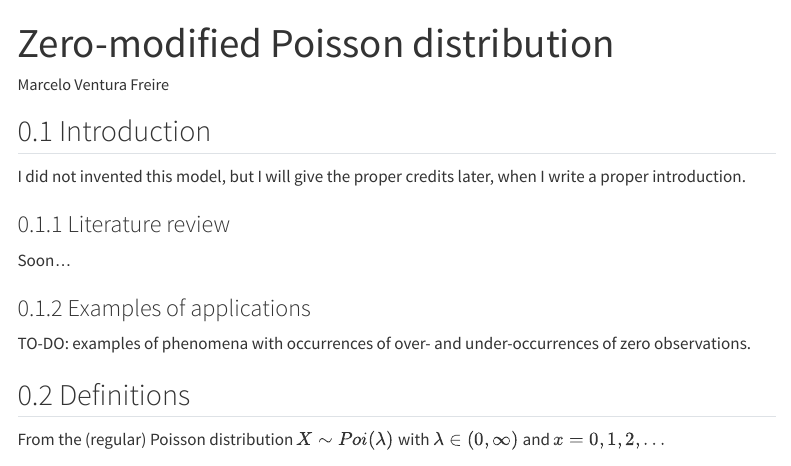
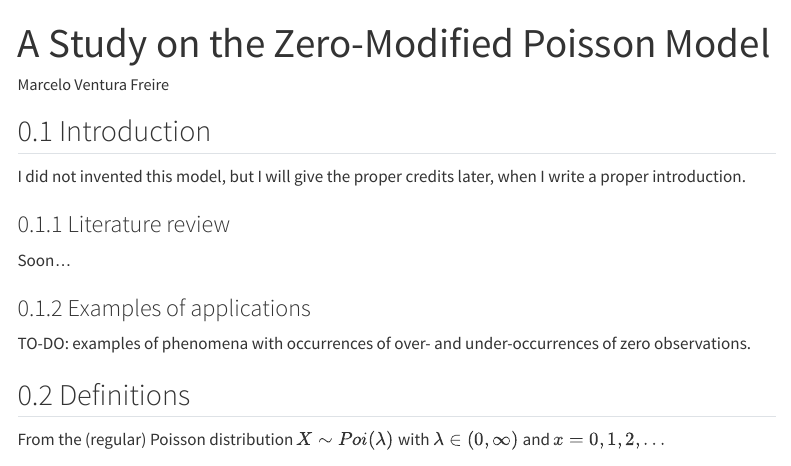
Before and after one commit to mvf-each-usp/zero-modif-poisson, a Quarto document (papers/zero-modif-poisson.qmd): the page in a window 1100 px wide, from its top. Rendered offline with R 4.5, knitr and Pandoc in place of Quarto, with nearby package versions; some code elsewhere in the file could not run offline; menus at the side of the page are left out.

Commit message:
mudando título

```diff
--- a/papers/zero-modif-poisson.qmd
+++ b/papers/zero-modif-poisson.qmd
@@ -1,12 +1,12 @@
 ---
-title: "Zero-modified Poisson distribution"
+title: "A Study on the Zero-Modified Poisson Model"
 author: "Marcelo Ventura Freire"
 format:
   # pdf
   html:
     embed-resources: true
     toc: true
-    toc-depth: 3
+    toc-depth: 4
     number-sections: true
 execute:
   echo: false
```
